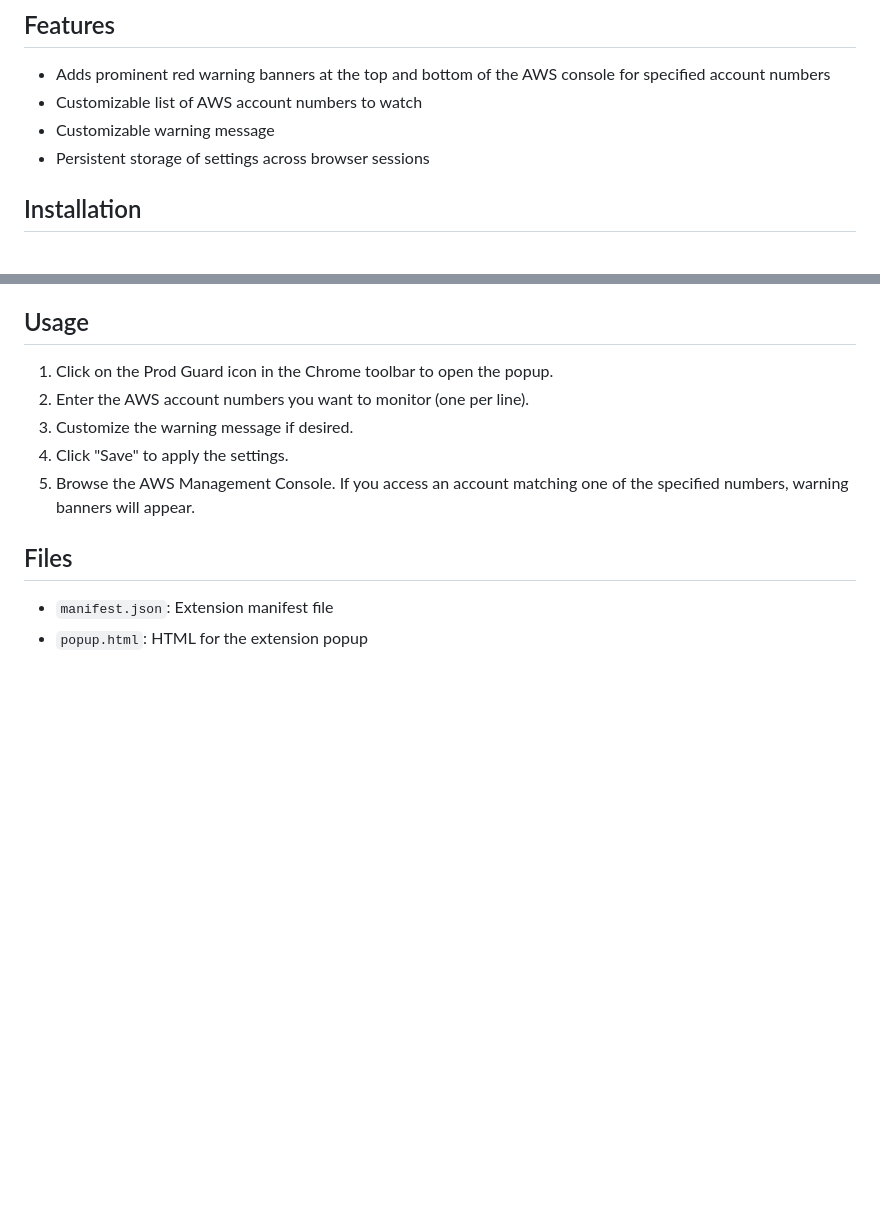
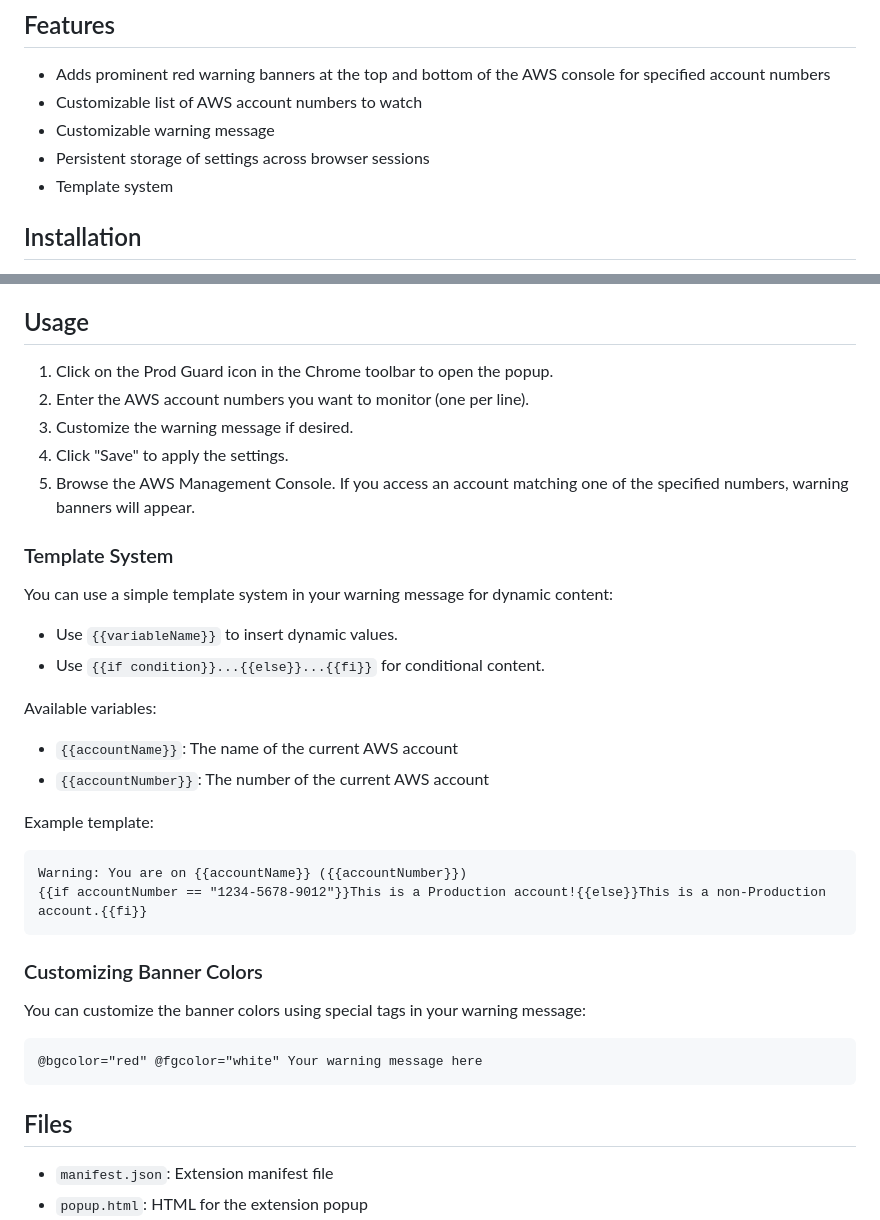
Before and after one commit to xgryph/prodguard, a Markdown page: README.md, 2 parts joined by grey strips. GitHub-like rendering; blank space fills up the shorter version.

````diff
--- a/README.md
+++ b/README.md
@@ -8,6 +8,7 @@ Prod Guard is a Chrome extension that adds a warning banner for specific AWS acc
 - Customizable list of AWS account numbers to watch
 - Customizable warning message
 - Persistent storage of settings across browser sessions
+- Template system
 
 ## Installation
 
@@ -28,6 +29,31 @@ or
 3. Customize the warning message if desired.
 4. Click "Save" to apply the settings.
 5. Browse the AWS Management Console. If you access an account matching one of the specified numbers, warning banners will appear.
+
+### Template System
+
+You can use a simple template system in your warning message for dynamic content:
+
+- Use `{{variableName}}` to insert dynamic values.
+- Use `{{if condition}}...{{else}}...{{fi}}` for conditional content.
+
+Available variables:
+- `{{accountName}}`: The name of the current AWS account
+- `{{accountNumber}}`: The number of the current AWS account
+
+Example template:
+```
+Warning: You are on {{accountName}} ({{accountNumber}})
+{{if accountNumber == "1234-5678-9012"}}This is a Production account!{{else}}This is a non-Production account.{{fi}}
+```
+
+### Customizing Banner Colors
+
+You can customize the banner colors using special tags in your warning message:
+
+```
+@bgcolor="red" @fgcolor="white" Your warning message here
+```
 
 ## Files
 
````
